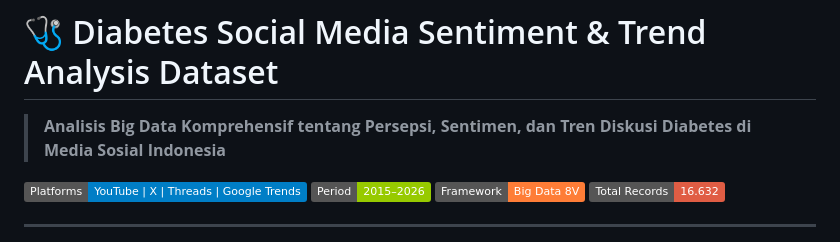
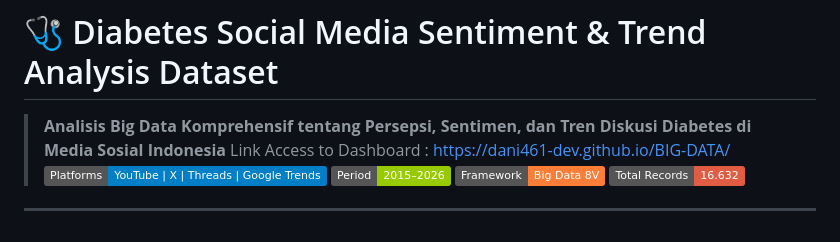
Before and after one commit to Dani461-dev/BIG-DATA, a Markdown page: README.md, the part around the change. Rendered like a GitHub page; badges without logos.

Commit message:
Add dashboard access link to README
Added link to access the dashboard for the dataset.

```diff
--- a/README.md
+++ b/README.md
@@ -1,7 +1,7 @@
 # 🩺 Diabetes Social Media Sentiment & Trend Analysis Dataset
 
 > **Analisis Big Data Komprehensif tentang Persepsi, Sentimen, dan Tren Diskusi Diabetes di Media Sosial Indonesia**
-
+Link Access to Dashboard : https://dani461-dev.github.io/BIG-DATA/
 [![Platform](https://img.shields.io/badge/Platforms-YouTube%20%7C%20X%20%7C%20Threads%20%7C%20Google%20Trends-blue)](#dataset-description)
 [![Period](https://img.shields.io/badge/Period-2015–2026-green)](#dataset-description)
 [![Framework](https://img.shields.io/badge/Framework-Big%20Data%208V-orange)](#big-data-characteristics-8v)
```
